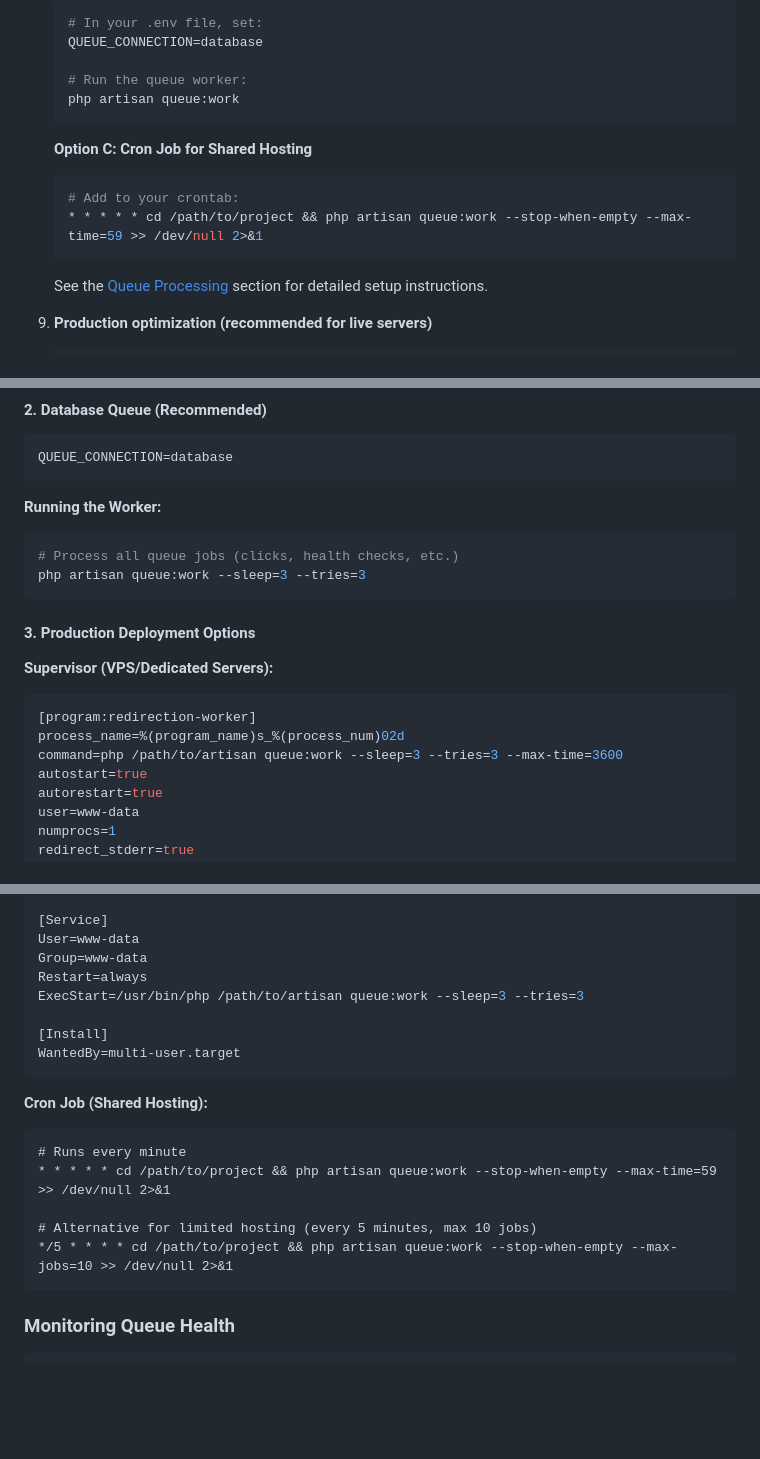
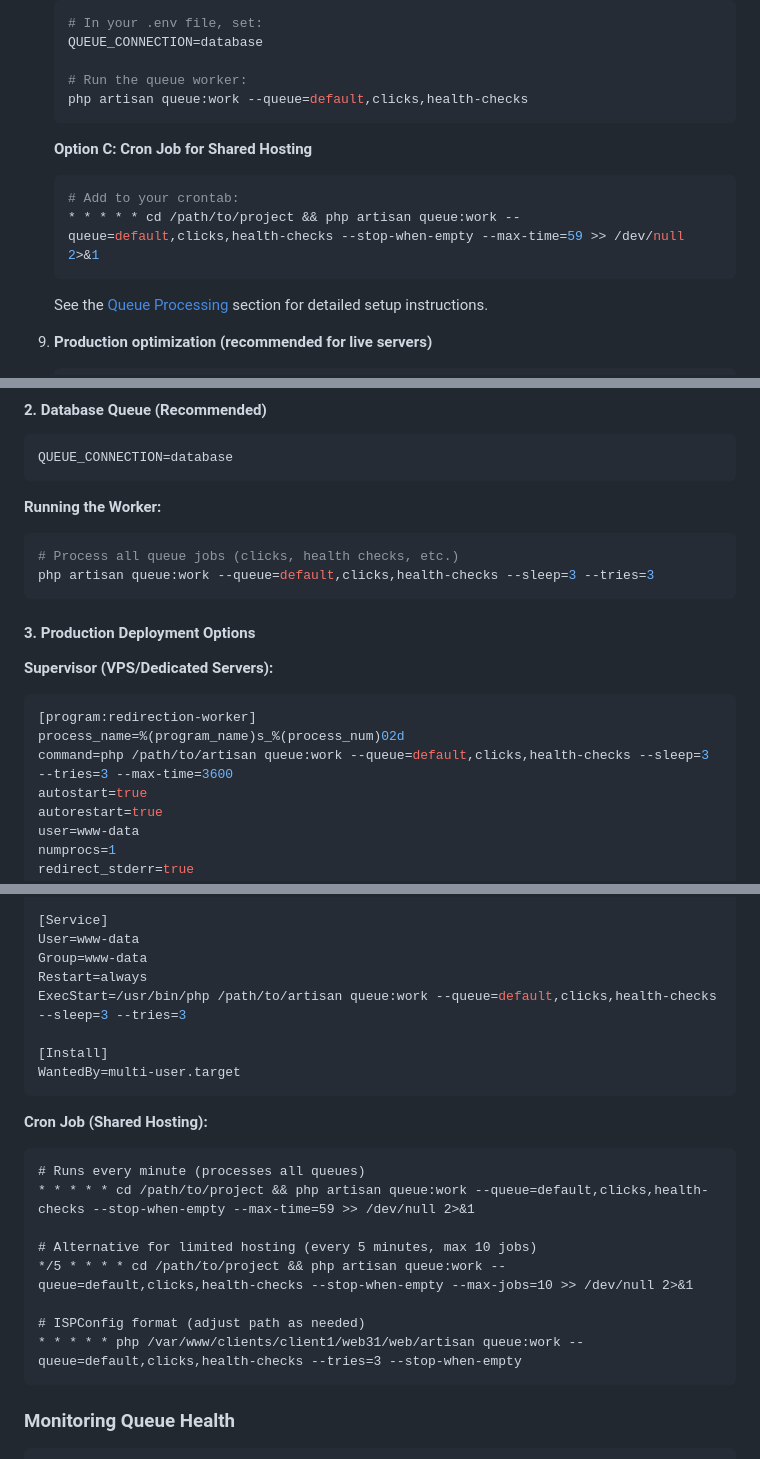
Before and after one commit to mikaelosterberg/link-shortener, a Markdown page: README.md, 3 parts joined by grey strips. GitHub-like rendering; blank space fills up the shorter version.

````diff
--- a/README.md
+++ b/README.md
@@ -164,13 +164,13 @@ A modern URL shortening service built with Laravel and Filament, featuring geogr
    QUEUE_CONNECTION=database
 
    # Run the queue worker:
-   php artisan queue:work
+   php artisan queue:work --queue=default,clicks,health-checks
    ```
 
    **Option C: Cron Job for Shared Hosting**
    ```bash
    # Add to your crontab:
-   * * * * * cd /path/to/project && php artisan queue:work --stop-when-empty --max-time=59 >> /dev/null 2>&1
+   * * * * * cd /path/to/project && php artisan queue:work --queue=default,clicks,health-checks --stop-when-empty --max-time=59 >> /dev/null 2>&1
    ```
 
    See the [Queue Processing](#queue-processing) section for detailed setup instructions.
@@ -432,7 +432,7 @@ QUEUE_CONNECTION=database
 **Running the Worker:**
 ```bash
 # Process all queue jobs (clicks, health checks, etc.)
-php artisan queue:work --sleep=3 --tries=3
+php artisan queue:work --queue=default,clicks,health-checks --sleep=3 --tries=3
 ```
 
 #### 3. Production Deployment Options
@@ -441,7 +441,7 @@ php artisan queue:work --sleep=3 --tries=3
 ```ini
 [program:redirection-worker]
 process_name=%(program_name)s_%(process_num)02d
-command=php /path/to/artisan queue:work --sleep=3 --tries=3 --max-time=3600
+command=php /path/to/artisan queue:work --queue=default,clicks,health-checks --sleep=3 --tries=3 --max-time=3600
 autostart=true
 autorestart=true
 user=www-data
@@ -460,7 +460,7 @@ After=network.target
 User=www-data
 Group=www-data
 Restart=always
-ExecStart=/usr/bin/php /path/to/artisan queue:work --sleep=3 --tries=3
+ExecStart=/usr/bin/php /path/to/artisan queue:work --queue=default,clicks,health-checks --sleep=3 --tries=3
 
 [Install]
 WantedBy=multi-user.target
@@ -468,11 +468,14 @@ WantedBy=multi-user.target
 
 **Cron Job (Shared Hosting):**
 ```cron
-# Runs every minute
-* * * * * cd /path/to/project && php artisan queue:work --stop-when-empty --max-time=59 >> /dev/null 2>&1
+# Runs every minute (processes all queues)
+* * * * * cd /path/to/project && php artisan queue:work --queue=default,clicks,health-checks --stop-when-empty --max-time=59 >> /dev/null 2>&1
 
 # Alternative for limited hosting (every 5 minutes, max 10 jobs)
-*/5 * * * * cd /path/to/project && php artisan queue:work --stop-when-empty --max-jobs=10 >> /dev/null 2>&1
+*/5 * * * * cd /path/to/project && php artisan queue:work --queue=default,clicks,health-checks --stop-when-empty --max-jobs=10 >> /dev/null 2>&1
+
+# ISPConfig format (adjust path as needed)
+* * * * * php /var/www/clients/client1/web31/web/artisan queue:work --queue=default,clicks,health-checks --tries=3 --stop-when-empty
 ```
 
 ### Monitoring Queue Health
````
Also changed, not shown: other parts of README.md (+1 -1 lines).
